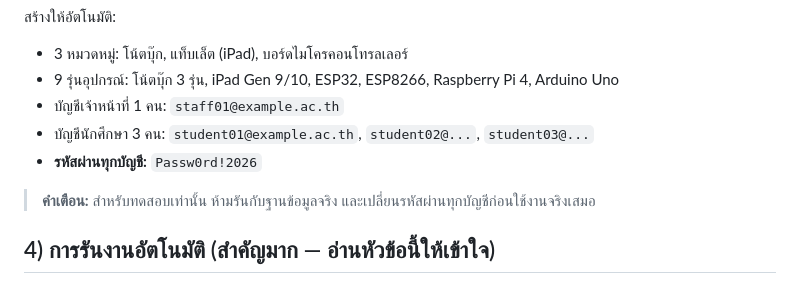
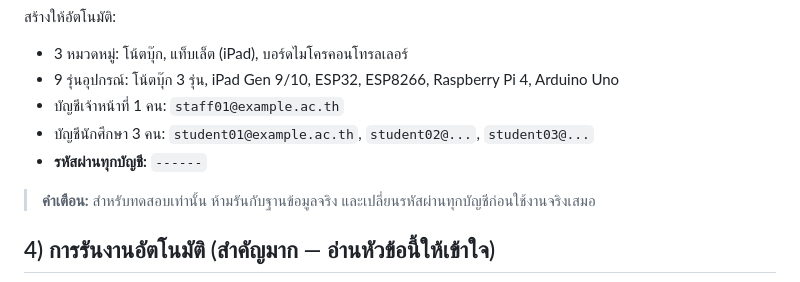
Before and after one commit to Parkjindream/it-device-borrowing-system, a Markdown page: README.md, the part around the change. Drawn GitHub-style.

Commit message:
แก้ข้อมูล readme เล้กน้อย

```diff
--- a/README.md
+++ b/README.md
@@ -101,7 +101,7 @@ python manage.py seed_demo_data --reset    # ลบอุปกรณ์/กา
 - 9 รุ่นอุปกรณ์: โน้ตบุ๊ก 3 รุ่น, iPad Gen 9/10, ESP32, ESP8266, Raspberry Pi 4, Arduino Uno
 - บัญชีเจ้าหน้าที่ 1 คน: `staff01@example.ac.th`
 - บัญชีนักศึกษา 3 คน: `student01@example.ac.th`, `student02@...`, `student03@...`
-- **รหัสผ่านทุกบัญชี:** `Passw0rd!2026`
+- **รหัสผ่านทุกบัญชี:** `------`
 
 > **คำเตือน:** สำหรับทดสอบเท่านั้น ห้ามรันกับฐานข้อมูลจริง และเปลี่ยนรหัสผ่านทุกบัญชีก่อนใช้งานจริงเสมอ
 
```
